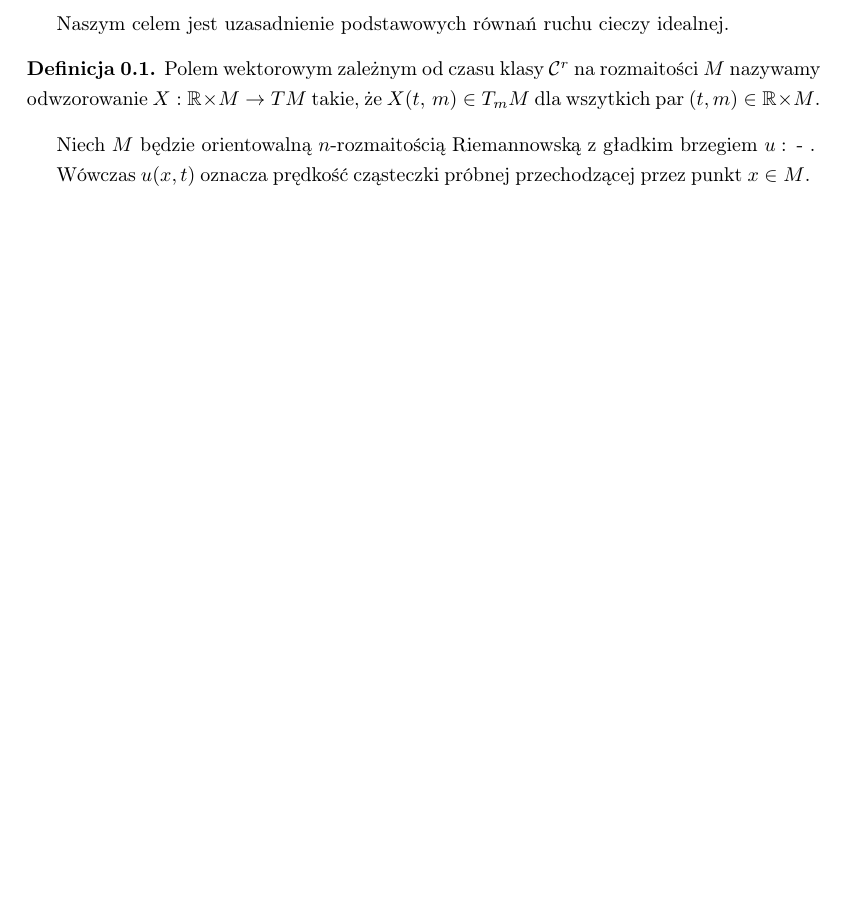
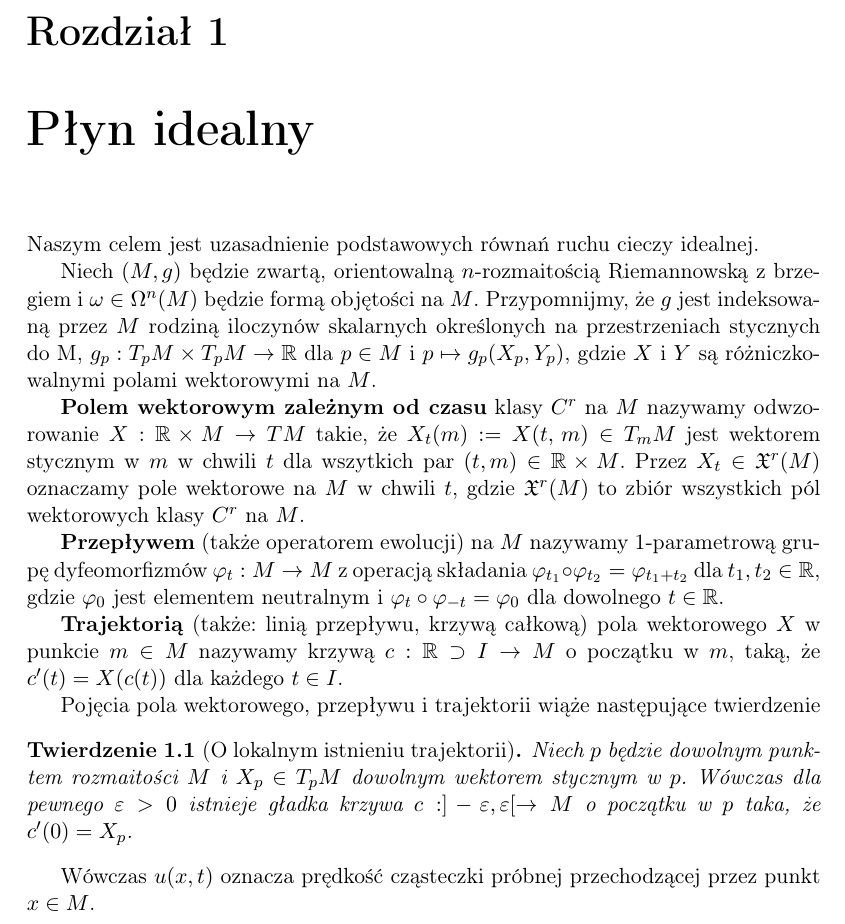
Before and after one commit to rszczers/burgers, a LaTeX book (main.tex, which reads includes/chapters/plyn_idealny/wstep.tex, includes/def.tex): part of page 1 of 2, cut at the place of the change, the shorter picture padded with empty space. Compiled offline with pdfLaTeX.

Commit message:
Peano theorem

```diff
--- a/includes/chapters/plyn_idealny/wstep.tex
+++ b/includes/chapters/plyn_idealny/wstep.tex
@@ -1,10 +1,17 @@
-Naszym celem jest uzasadnienie podstawowych równań ruchu cieczy idealnej.
+\chapter{Płyn idealny} Naszym celem jest uzasadnienie podstawowych równań ruchu cieczy idealnej.
 
-\begin{definicja}
-Polem wektorowym zależnym od czasu klasy \(\mathcal{C}^r\) na rozmaitości \(M\) nazywamy odwzorowanie \(X: \mathbb{R} \times M \rightarrow TM\) takie, że \(X(t,\,m) \in T_{m} M\) dla wszytkich par \((t, m) \in \R \times M\).
-\end{definicja}
+Niech \((M, g)\) będzie zwartą, orientowalną \(n\)-rozmaitością Riemannowską z brzegiem i \(\omega \in \Omega^n(M)\) będzie formą objętości na \(M\). Przypomnijmy, że \(g\) jest indeksowaną przez \(M\) rodziną iloczynów skalarnych określonych na przestrzeniach stycznych do M, \(g_p: T_p M \times T_p M \rightarrow \R\) dla \(p\in M\) i \(p\mapsto g_p(X_p, Y_p)\), gdzie \(X\) i \(Y\) są różniczkowalnymi polami wektorowymi na \(M\).
 
-Niech \(M\) będzie orientowalną \(n\)-rozmaitością Riemannowską z gładkim brzegiem
-\(u:\, \) - .
+\textbf{Polem wektorowym zależnym od czasu} klasy \(C^r\) na \(M\) nazywamy odwzorowanie \(X:\mathbb{R}\times M\rightarrow TM\) takie, że \(X_t(m):=X(t,\,m) \in T_{m} M\) jest wektorem stycznym w \(m\) w chwili \(t\) dla wszytkich par \((t, m) \in \R \times M\). Przez \(X_t\in \mathfrak{X}^r(M)\) oznaczamy pole wektorowe na \(M\) w chwili \(t\), gdzie \(\mathfrak{X}^r(M)\) to zbiór wszystkich pól wektorowych klasy \(C^r\) na \(M\).
+
+\textbf{Przepływem} (także operatorem ewolucji) na \(M\) nazywamy 1-parametrową grupę dyfeomorfizmów \(\varphi_t: M \rightarrow M\) z operacją składania \(\varphi_{t_1}\circ\varphi_{t_2} = \varphi_{t_1 + t_2}\) dla \(t_{1}, {t}_2 \in \R\), gdzie \(\varphi_0\) jest elementem neutralnym i \(\varphi_{t}\circ\varphi_{-t} = \varphi_0\) dla dowolnego \(t\in\R\).
+
+\textbf{Trajektorią} (także: linią przepływu, krzywą całkową) pola wektorowego \(X\) w punkcie \(m\in M\) nazywamy krzywą \(c: \R \supset I \rightarrow M\) o początku w \(m\), taką, że \(c'(t) = X(c(t))\) dla każdego \(t\in I\).
+
+Pojęcia pola wektorowego, przepływu i trajektorii wiąże następujące twierdzenie
+
+\begin{twierdzenie}[O lokalnym istnieniu trajektorii]
+    Niech \(p\) będzie dowolnym punktem rozmaitości \(M\) i \(X_p\in T_p M\) dowolnym wektorem stycznym w \(p\). Wówczas dla pewnego \(\varepsilon > 0\) istnieje gładka krzywa \(c: ]-\varepsilon, \varepsilon[ \rightarrow M\) o początku w \(p\) taka, że \(c'(0) = X_p\).
+\end{twierdzenie}
 
 Wówczas \(u(x, t)\) oznacza prędkość cząsteczki próbnej przechodzącej przez punkt \(x\in M\).
--- a/includes/def.tex
+++ b/includes/def.tex
@@ -1,7 +1,7 @@
 %\setlist[enumerate]{itemsep=-1mm}
 %\DeclareGraphicsExtensions{.eps}
 \DeclareUnicodeCharacter{00A0}{ }
-\linespread{1.25}
+%\linespread{1.15}
 \pagestyle{plain}
 
 \theoremstyle{definition}
--- a/main.tex
+++ b/main.tex
@@ -1,4 +1,4 @@
-\documentclass[a4paper,oneside,reqno,10pt]{book}
+\documentclass[a4paper,oneside,reqno,11pt]{book}
 \usepackage[a4paper,left=4cm,right=3cm,top=3cm,bottom=3cm,head=0cm,headsep=0cm]{geometry}
 \usepackage[utf8]{inputenc}
 \usepackage[T1]{fontenc}
```
Also changed, not shown: burgers.pdf (added), 2 other files.
